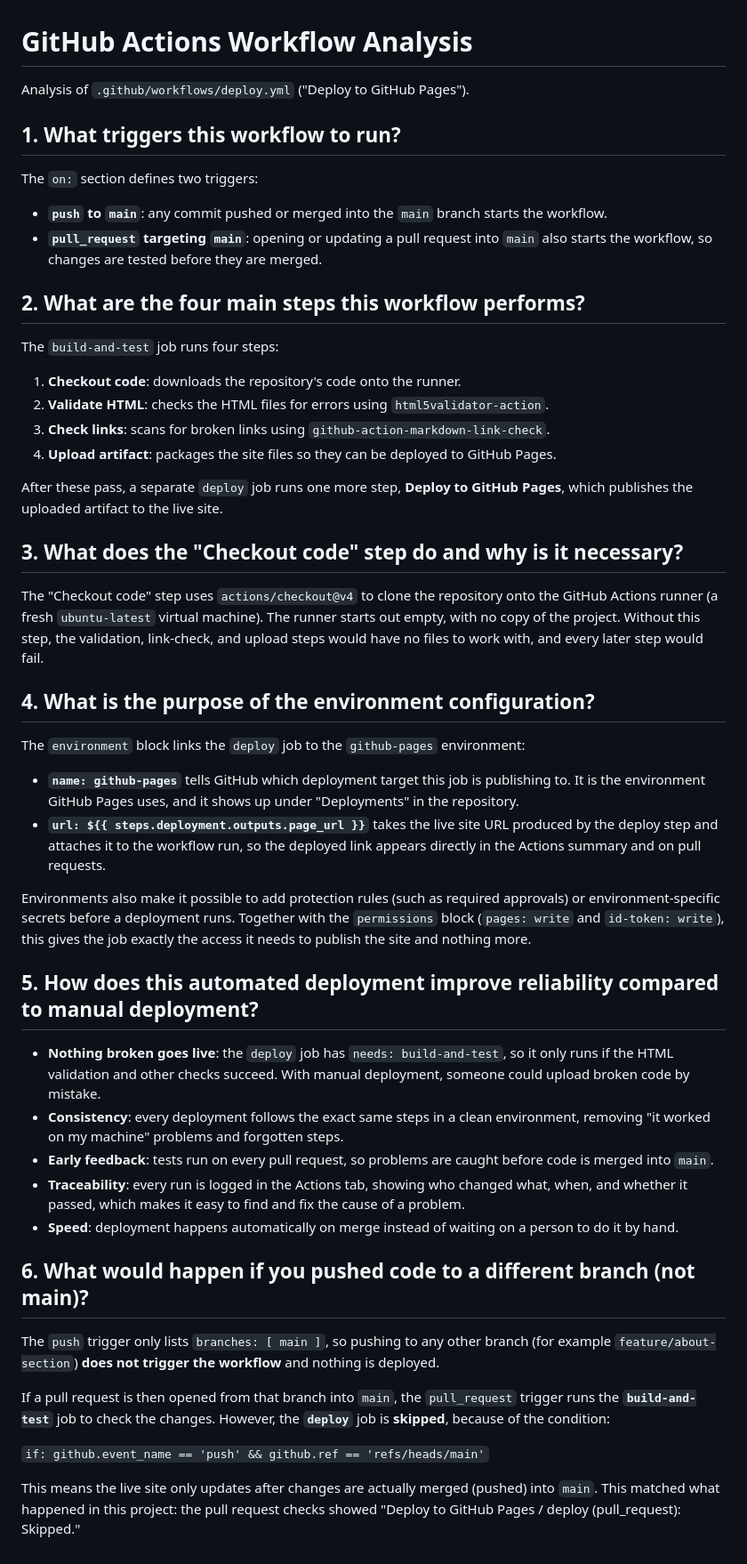
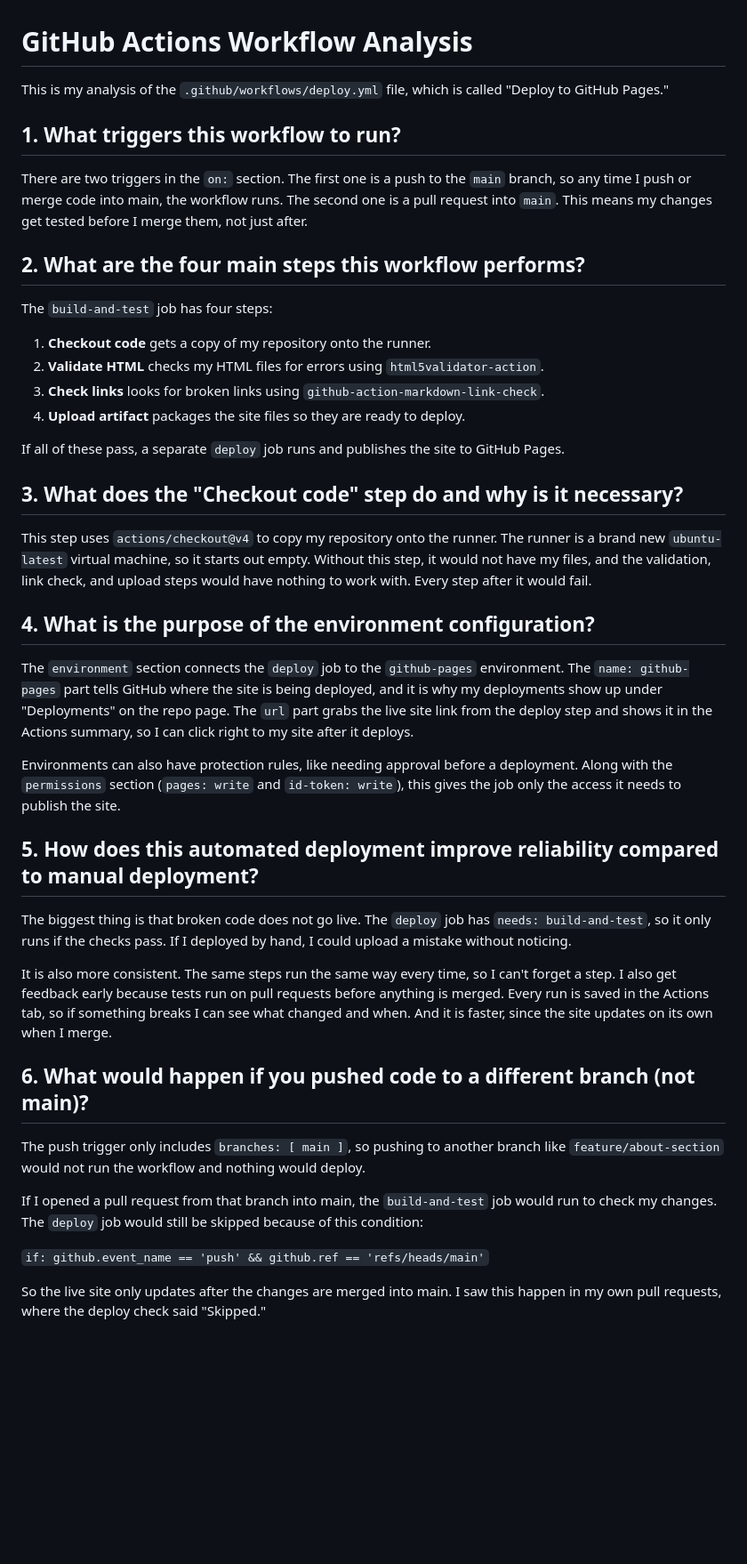
Before and after one commit to paudelsneha17/techflow-website, a Markdown page: .WORKFLOW_ANALYSIS.md, the part around the change. Shown at 89% size. Rendered like a GitHub page; blank space fills up the shorter version.

Commit message:
Update .WORKFLOW_ANALYSIS.md (#5)

```diff
--- a/.WORKFLOW_ANALYSIS.md
+++ b/.WORKFLOW_ANALYSIS.md
@@ -1,52 +1,44 @@
 # GitHub Actions Workflow Analysis
 
-Analysis of `.github/workflows/deploy.yml` ("Deploy to GitHub Pages").
+This is my analysis of the `.github/workflows/deploy.yml` file, which is called "Deploy to GitHub Pages."
 
 ## 1. What triggers this workflow to run?
 
-The `on:` section defines two triggers:
-
-- **`push` to `main`**: any commit pushed or merged into the `main` branch starts the workflow.
-- **`pull_request` targeting `main`**: opening or updating a pull request into `main` also starts the workflow, so changes are tested before they are merged.
+There are two triggers in the `on:` section. The first one is a push to the `main` branch, so any time I push or merge code into main, the workflow runs. The second one is a pull request into `main`. This means my changes get tested before I merge them, not just after.
 
 ## 2. What are the four main steps this workflow performs?
 
-The `build-and-test` job runs four steps:
+The `build-and-test` job has four steps:
 
-1. **Checkout code**: downloads the repository's code onto the runner.
-2. **Validate HTML**: checks the HTML files for errors using `html5validator-action`.
-3. **Check links**: scans for broken links using `github-action-markdown-link-check`.
-4. **Upload artifact**: packages the site files so they can be deployed to GitHub Pages.
+1. **Checkout code** gets a copy of my repository onto the runner.
+2. **Validate HTML** checks my HTML files for errors using `html5validator-action`.
+3. **Check links** looks for broken links using `github-action-markdown-link-check`.
+4. **Upload artifact** packages the site files so they are ready to deploy.
 
-After these pass, a separate `deploy` job runs one more step, **Deploy to GitHub Pages**, which publishes the uploaded artifact to the live site.
+If all of these pass, a separate `deploy` job runs and publishes the site to GitHub Pages.
 
 ## 3. What does the "Checkout code" step do and why is it necessary?
 
-The "Checkout code" step uses `actions/checkout@v4` to clone the repository onto the GitHub Actions runner (a fresh `ubuntu-latest` virtual machine). The runner starts out empty, with no copy of the project. Without this step, the validation, link-check, and upload steps would have no files to work with, and every later step would fail.
+This step uses `actions/checkout@v4` to copy my repository onto the runner. The runner is a brand new `ubuntu-latest` virtual machine, so it starts out empty. Without this step, it would not have my files, and the validation, link check, and upload steps would have nothing to work with. Every step after it would fail.
 
 ## 4. What is the purpose of the environment configuration?
 
-The `environment` block links the `deploy` job to the `github-pages` environment:
+The `environment` section connects the `deploy` job to the `github-pages` environment. The `name: github-pages` part tells GitHub where the site is being deployed, and it is why my deployments show up under "Deployments" on the repo page. The `url` part grabs the live site link from the deploy step and shows it in the Actions summary, so I can click right to my site after it deploys.
 
-- **`name: github-pages`** tells GitHub which deployment target this job is publishing to. It is the environment GitHub Pages uses, and it shows up under "Deployments" in the repository.
-- **`url: ${{ steps.deployment.outputs.page_url }}`** takes the live site URL produced by the deploy step and attaches it to the workflow run, so the deployed link appears directly in the Actions summary and on pull requests.
-
-Environments also make it possible to add protection rules (such as required approvals) or environment-specific secrets before a deployment runs. Together with the `permissions` block (`pages: write` and `id-token: write`), this gives the job exactly the access it needs to publish the site and nothing more.
+Environments can also have protection rules, like needing approval before a deployment. Along with the `permissions` section (`pages: write` and `id-token: write`), this gives the job only the access it needs to publish the site.
 
 ## 5. How does this automated deployment improve reliability compared to manual deployment?
 
-- **Nothing broken goes live**: the `deploy` job has `needs: build-and-test`, so it only runs if the HTML validation and other checks succeed. With manual deployment, someone could upload broken code by mistake.
-- **Consistency**: every deployment follows the exact same steps in a clean environment, removing "it worked on my machine" problems and forgotten steps.
-- **Early feedback**: tests run on every pull request, so problems are caught before code is merged into `main`.
-- **Traceability**: every run is logged in the Actions tab, showing who changed what, when, and whether it passed, which makes it easy to find and fix the cause of a problem.
-- **Speed**: deployment happens automatically on merge instead of waiting on a person to do it by hand.
+The biggest thing is that broken code does not go live. The `deploy` job has `needs: build-and-test`, so it only runs if the checks pass. If I deployed by hand, I could upload a mistake without noticing.
+
+It is also more consistent. The same steps run the same way every time, so I can't forget a step. I also get feedback early because tests run on pull requests before anything is merged. Every run is saved in the Actions tab, so if something breaks I can see what changed and when. And it is faster, since the site updates on its own when I merge.
 
 ## 6. What would happen if you pushed code to a different branch (not main)?
 
-The `push` trigger only lists `branches: [ main ]`, so pushing to any other branch (for example `feature/about-section`) **does not trigger the workflow** and nothing is deployed.
+The push trigger only includes `branches: [ main ]`, so pushing to another branch like `feature/about-section` would not run the workflow and nothing would deploy.
 
-If a pull request is then opened from that branch into `main`, the `pull_request` trigger runs the **`build-and-test`** job to check the changes. However, the **`deploy`** job is **skipped**, because of the condition:
+If I opened a pull request from that branch into main, the `build-and-test` job would run to check my changes. The `deploy` job would still be skipped because of this condition:
 
 `if: github.event_name == 'push' && github.ref == 'refs/heads/main'`
 
-This means the live site only updates after changes are actually merged (pushed) into `main`. This matched what happened in this project: the pull request checks showed "Deploy to GitHub Pages / deploy (pull_request): Skipped."
+So the live site only updates after the changes are merged into main. I saw this happen in my own pull requests, where the deploy check said "Skipped."
```
